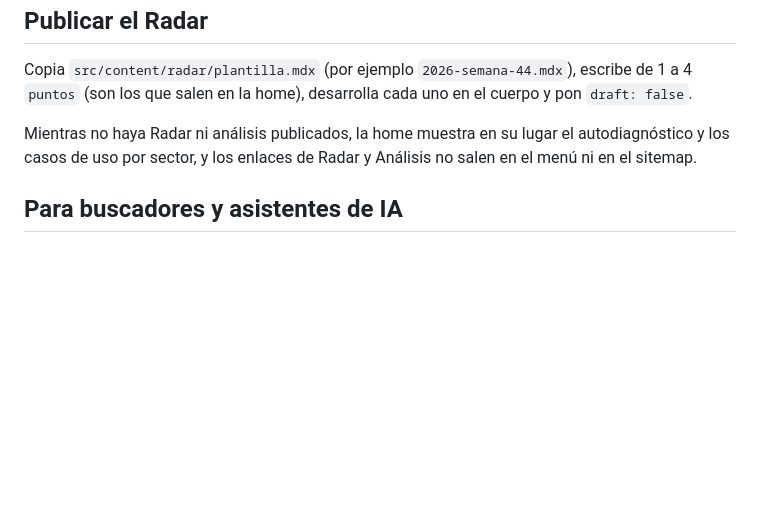
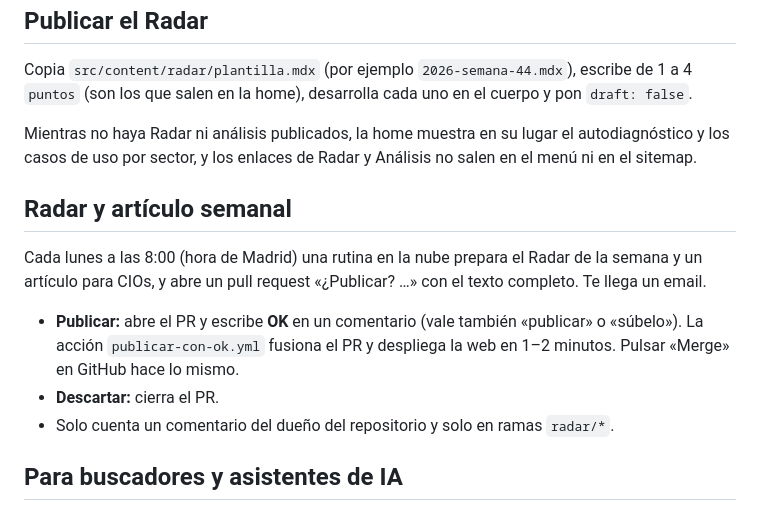
Before and after one commit to cpasm/SOBTREE, a Markdown page: README.md, the part around the change. Drawn GitHub-style; blank space fills up the shorter version.

Commit message:
README: cómo se publica el Radar semanal con un OK

```diff
--- a/README.md
+++ b/README.md
@@ -48,6 +48,14 @@ Copia `src/content/radar/plantilla.mdx` (por ejemplo `2026-semana-44.mdx`), escr
 
 Mientras no haya Radar ni análisis publicados, la home muestra en su lugar el autodiagnóstico y los casos de uso por sector, y los enlaces de Radar y Análisis no salen en el menú ni en el sitemap.
 
+## Radar y artículo semanal
+
+Cada lunes a las 8:00 (hora de Madrid) una rutina en la nube prepara el Radar de la semana y un artículo para CIOs, y abre un pull request «¿Publicar? …» con el texto completo. Te llega un email.
+
+- **Publicar:** abre el PR y escribe **OK** en un comentario (vale también «publicar» o «súbelo»). La acción `publicar-con-ok.yml` fusiona el PR y despliega la web en 1–2 minutos. Pulsar «Merge» en GitHub hace lo mismo.
+- **Descartar:** cierra el PR.
+- Solo cuenta un comentario del dueño del repositorio y solo en ramas `radar/*`.
+
 ## Para buscadores y asistentes de IA
 
 - `robots.txt` permite explícitamente a GPTBot, OAI-SearchBot, ChatGPT-User, ClaudeBot, Claude-User, Claude-SearchBot, PerplexityBot, Google-Extended y Applebot-Extended.
```
